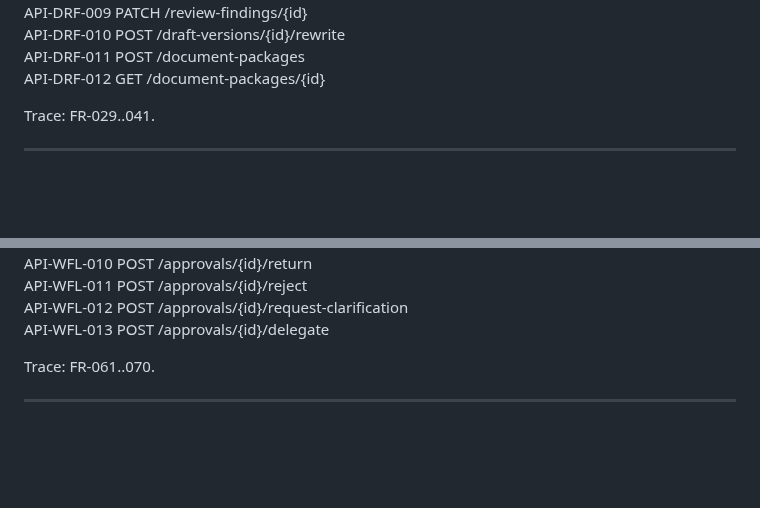
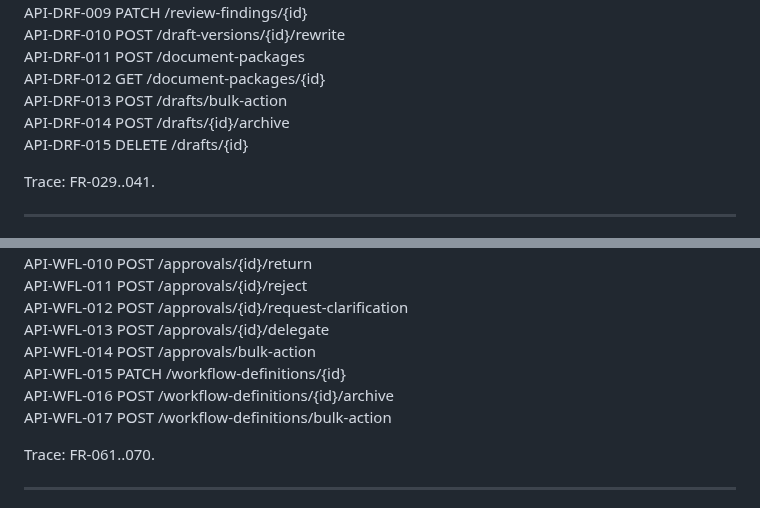
Before and after one commit to thinv/VWork, a Markdown page: docs/06-api/VWORK-API-CATALOG-v1.0.md, 2 parts joined by grey strips. Drawn GitHub-style; blank space fills up the shorter version.

Commit message:
docs(api): close SC03 draft workflow contract gaps

```diff
--- a/docs/06-api/VWORK-API-CATALOG-v1.0.md
+++ b/docs/06-api/VWORK-API-CATALOG-v1.0.md
@@ -119,6 +119,9 @@ API-DRF-009 PATCH /review-findings/{id}
 API-DRF-010 POST /draft-versions/{id}/rewrite
 API-DRF-011 POST /document-packages
 API-DRF-012 GET /document-packages/{id}
+API-DRF-013 POST /drafts/bulk-action
+API-DRF-014 POST /drafts/{id}/archive
+API-DRF-015 DELETE /drafts/{id}
 
 Trace: FR-029..041.
 
@@ -182,6 +185,10 @@ API-WFL-010 POST /approvals/{id}/return
 API-WFL-011 POST /approvals/{id}/reject
 API-WFL-012 POST /approvals/{id}/request-clarification
 API-WFL-013 POST /approvals/{id}/delegate
+API-WFL-014 POST /approvals/bulk-action
+API-WFL-015 PATCH /workflow-definitions/{id}
+API-WFL-016 POST /workflow-definitions/{id}/archive
+API-WFL-017 POST /workflow-definitions/bulk-action
 
 Trace: FR-061..070.
 
```
